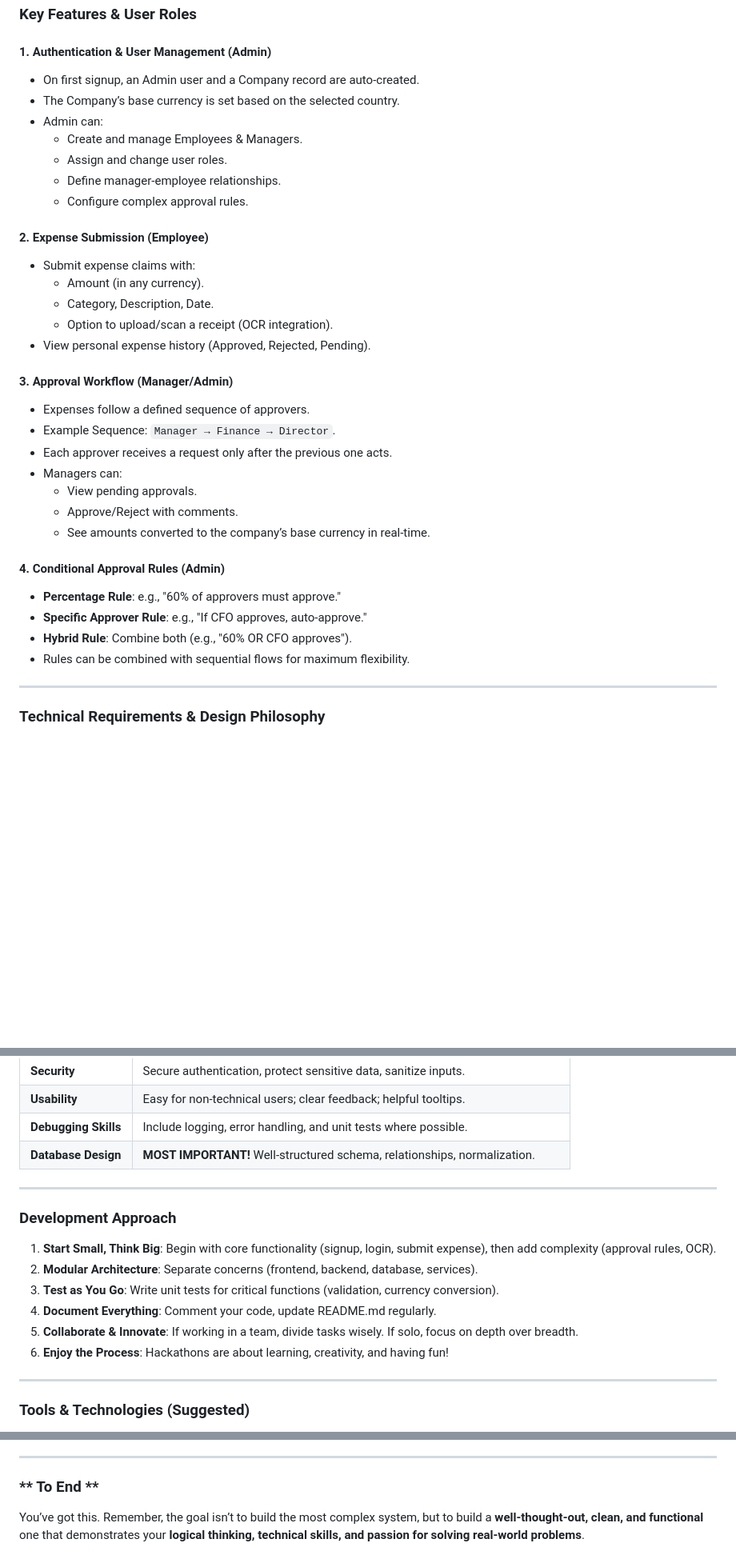
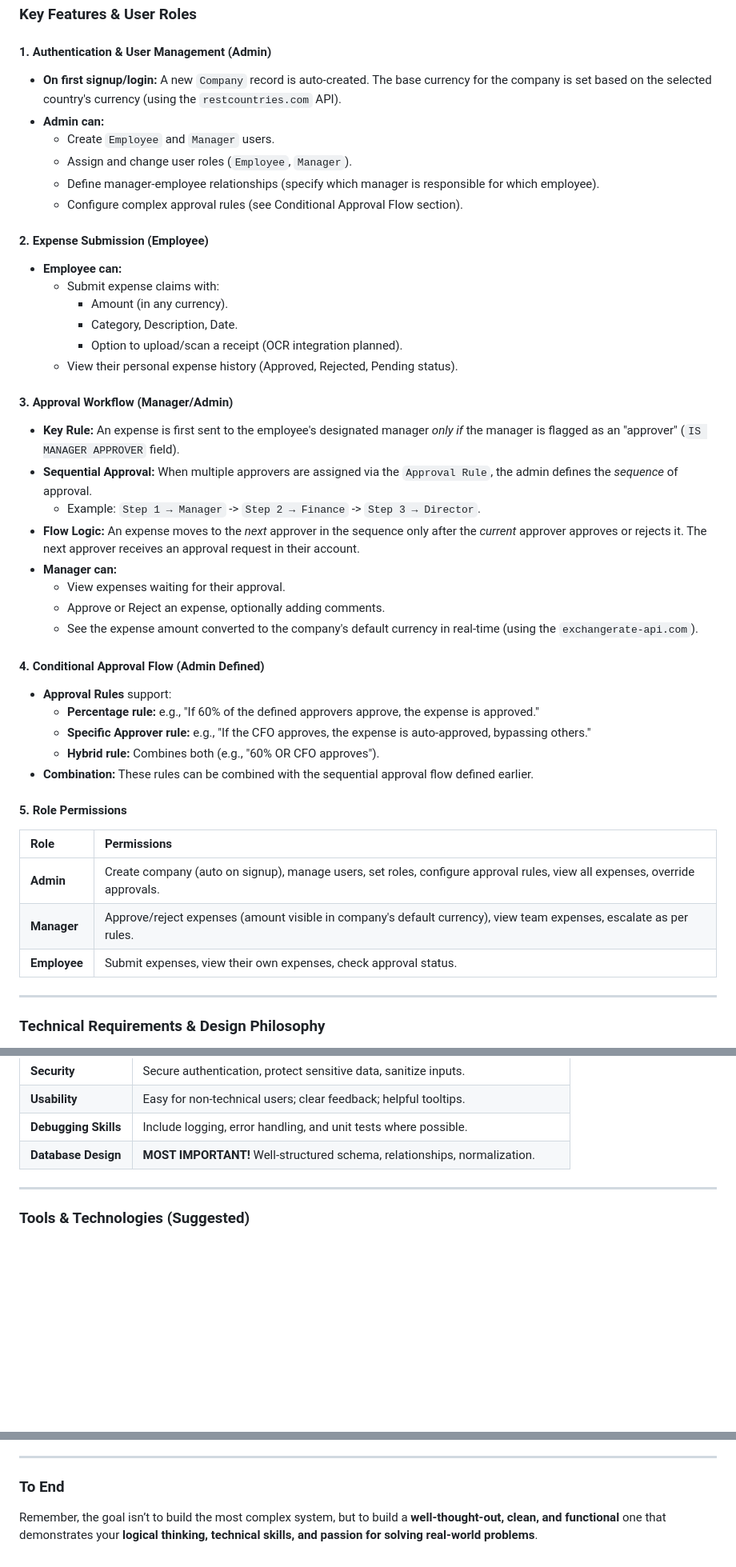
Before and after one commit to shn-sudo/Odoo-x-Amalthea-IIT-GN-Hackathon-2025, a Markdown page: README.md, 3 parts joined by grey strips. Shown: that part at 80% size. Drawn GitHub-style; blank space fills up the shorter version.

```diff
--- a/README.md
+++ b/README.md
@@ -25,35 +25,45 @@ Companies struggle with manual, error-prone, and opaque expense reimbursement pr
 ### **Key Features & User Roles**
 
 #### **1. Authentication & User Management (Admin)**
-- On first signup, an Admin user and a Company record are auto-created.
-- The Company’s base currency is set based on the selected country.
-- Admin can:
-  - Create and manage Employees & Managers.
-  - Assign and change user roles.
-  - Define manager-employee relationships.
-  - Configure complex approval rules.
+- **On first signup/login:** A new `Company` record is auto-created. The base currency for the company is set based on the selected country's currency (using the `restcountries.com` API).
+- **Admin can:**
+  - Create `Employee` and `Manager` users.
+  - Assign and change user roles (`Employee`, `Manager`).
+  - Define manager-employee relationships (specify which manager is responsible for which employee).
+  - Configure complex approval rules (see Conditional Approval Flow section).
 
 #### **2. Expense Submission (Employee)**
-- Submit expense claims with:
-  - Amount (in any currency).
-  - Category, Description, Date.
-  - Option to upload/scan a receipt (OCR integration).
-- View personal expense history (Approved, Rejected, Pending).
+- **Employee can:**
+  - Submit expense claims with:
+    - Amount (in any currency).
+    - Category, Description, Date.
+    - Option to upload/scan a receipt (OCR integration planned).
+  - View their personal expense history (Approved, Rejected, Pending status).
 
 #### **3. Approval Workflow (Manager/Admin)**
-- Expenses follow a defined sequence of approvers.
-- Example Sequence: `Manager → Finance → Director`.
-- Each approver receives a request only after the previous one acts.
-- Managers can:
-  - View pending approvals.
-  - Approve/Reject with comments.
-  - See amounts converted to the company’s base currency in real-time.
+- **Key Rule:** An expense is first sent to the employee's designated manager *only if* the manager is flagged as an "approver" (`IS MANAGER APPROVER` field).
+- **Sequential Approval:** When multiple approvers are assigned via the `Approval Rule`, the admin defines the *sequence* of approval.
+  - Example: `Step 1 → Manager` -> `Step 2 → Finance` -> `Step 3 → Director`.
+- **Flow Logic:** An expense moves to the *next* approver in the sequence only after the *current* approver approves or rejects it. The next approver receives an approval request in their account.
+- **Manager can:**
+  - View expenses waiting for their approval.
+  - Approve or Reject an expense, optionally adding comments.
+  - See the expense amount converted to the company's default currency in real-time (using the `exchangerate-api.com`).
 
-#### **4. Conditional Approval Rules (Admin)**
-- **Percentage Rule**: e.g., "60% of approvers must approve."
-- **Specific Approver Rule**: e.g., "If CFO approves, auto-approve."
-- **Hybrid Rule**: Combine both (e.g., "60% OR CFO approves").
-- Rules can be combined with sequential flows for maximum flexibility.
+#### **4. Conditional Approval Flow (Admin Defined)**
+- **Approval Rules** support:
+  - **Percentage rule:** e.g., "If 60% of the defined approvers approve, the expense is approved."
+  - **Specific Approver rule:** e.g., "If the CFO approves, the expense is auto-approved, bypassing others."
+  - **Hybrid rule:** Combines both (e.g., "60% OR CFO approves").
+- **Combination:** These rules can be combined with the sequential approval flow defined earlier.
+
+#### **5. Role Permissions**
+
+| Role      | Permissions                                                                                      |
+| :-------- | :----------------------------------------------------------------------------------------------- |
+| **Admin** | Create company (auto on signup), manage users, set roles, configure approval rules, view all expenses, override approvals. |
+| **Manager** | Approve/reject expenses (amount visible in company's default currency), view team expenses, escalate as per rules. |
+| **Employee** | Submit expenses, view their own expenses, check approval status.                               |
 
 ---
 
@@ -112,17 +122,6 @@ This project prioritizes **scalability**, **clean code**, and **robust architect
 
 ---
 
-### **Development Approach**
-
-1.  **Start Small, Think Big**: Begin with core functionality (signup, login, submit expense), then add complexity (approval rules, OCR).
-2.  **Modular Architecture**: Separate concerns (frontend, backend, database, services).
-3.  **Test as You Go**: Write unit tests for critical functions (validation, currency conversion).
-4.  **Document Everything**: Comment your code, update README.md regularly.
-5.  **Collaborate & Innovate**: If working in a team, divide tasks wisely. If solo, focus on depth over breadth.
-6.  **Enjoy the Process**: Hackathons are about learning, creativity, and having fun!
-
----
-
 ### **Tools & Technologies (Suggested)**
 
 - **Backend**: Node.js + Express / Python + Flask
@@ -145,5 +144,6 @@ This project prioritizes **scalability**, **clean code**, and **robust architect
 
 ---
 
-### ** To End **
-You’ve got this. Remember, the goal isn’t to build the most complex system, but to build a **well-thought-out, clean, and functional** one that demonstrates your **logical thinking, technical skills, and passion for solving real-world problems**.
+### **To End**
+
+Remember, the goal isn’t to build the most complex system, but to build a **well-thought-out, clean, and functional** one that demonstrates your **logical thinking, technical skills, and passion for solving real-world problems**.
```
Also changed, not shown: other parts of README.md (+1 -1 lines).
